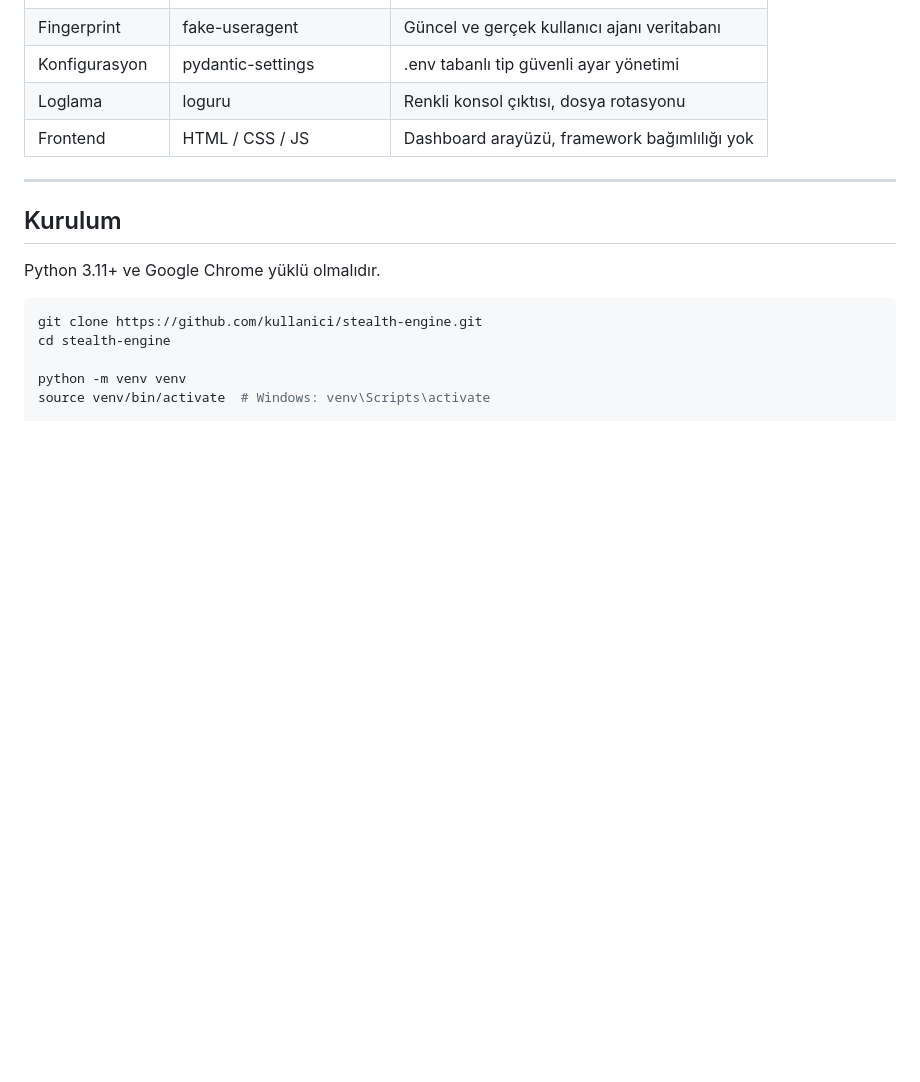
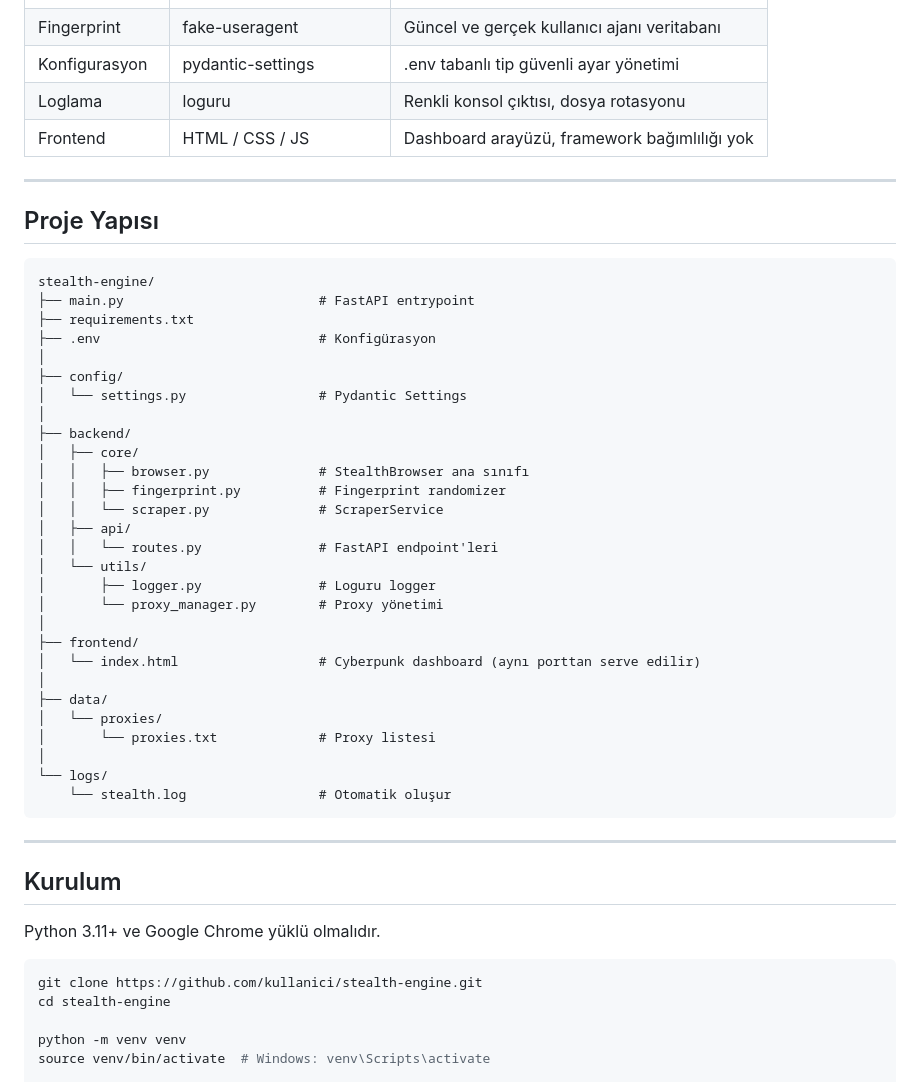
Before and after one commit to Eren-KIRMIZI/anti-detection-browser-automation, a Markdown page: README.md, the part around the change. Drawn GitHub-style; blank space fills up the shorter version.

````diff
--- a/README.md
+++ b/README.md
@@ -34,6 +34,40 @@ Bir siteye otomatik araçla girildiğinde tespit sistemleri onlarca farklı siny
 | Konfigurasyon | pydantic-settings | .env tabanlı tip güvenli ayar yönetimi |
 | Loglama | loguru | Renkli konsol çıktısı, dosya rotasyonu |
 | Frontend | HTML / CSS / JS | Dashboard arayüzü, framework bağımlılığı yok |
+
+---
+## Proje Yapısı
+
+```
+stealth-engine/
+├── main.py                         # FastAPI entrypoint
+├── requirements.txt
+├── .env                            # Konfigürasyon
+│
+├── config/
+│   └── settings.py                 # Pydantic Settings
+│
+├── backend/
+│   ├── core/
+│   │   ├── browser.py              # StealthBrowser ana sınıfı
+│   │   ├── fingerprint.py          # Fingerprint randomizer
+│   │   └── scraper.py              # ScraperService
+│   ├── api/
+│   │   └── routes.py               # FastAPI endpoint'leri
+│   └── utils/
+│       ├── logger.py               # Loguru logger
+│       └── proxy_manager.py        # Proxy yönetimi
+│
+├── frontend/
+│   └── index.html                  # Cyberpunk dashboard (aynı porttan serve edilir)
+│
+├── data/
+│   └── proxies/
+│       └── proxies.txt             # Proxy listesi
+│
+└── logs/
+    └── stealth.log                 # Otomatik oluşur
+```
 
 ---
 
````
